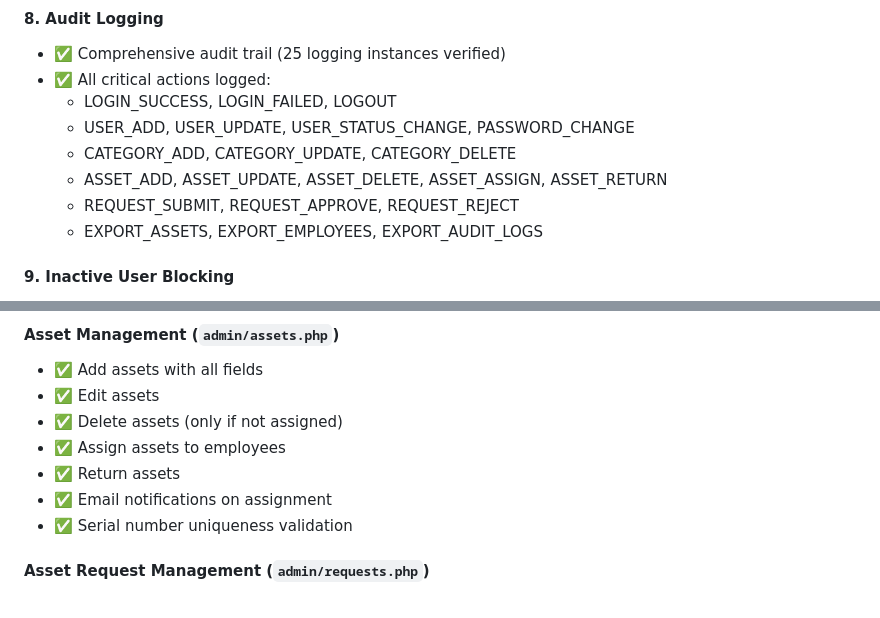
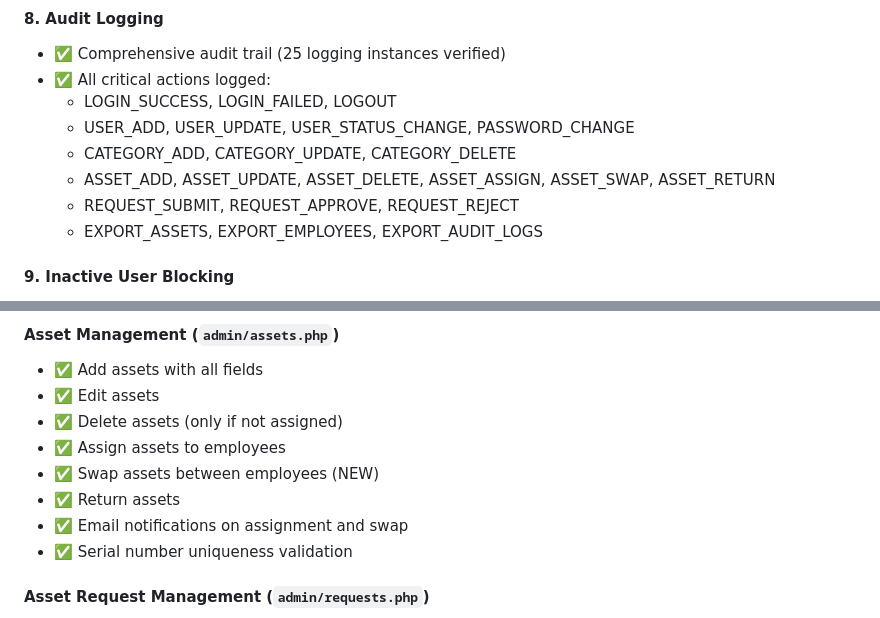
Before and after one commit to maneesh7787/company-assets, a Markdown page: VERIFICATION_REPORT.md, 2 parts joined by grey strips. GitHub-like rendering.

```diff
--- a/VERIFICATION_REPORT.md
+++ b/VERIFICATION_REPORT.md
@@ -50,7 +50,7 @@
   - LOGIN_SUCCESS, LOGIN_FAILED, LOGOUT
   - USER_ADD, USER_UPDATE, USER_STATUS_CHANGE, PASSWORD_CHANGE
   - CATEGORY_ADD, CATEGORY_UPDATE, CATEGORY_DELETE
-  - ASSET_ADD, ASSET_UPDATE, ASSET_DELETE, ASSET_ASSIGN, ASSET_RETURN
+  - ASSET_ADD, ASSET_UPDATE, ASSET_DELETE, ASSET_ASSIGN, ASSET_SWAP, ASSET_RETURN
   - REQUEST_SUBMIT, REQUEST_APPROVE, REQUEST_REJECT
   - EXPORT_ASSETS, EXPORT_EMPLOYEES, EXPORT_AUDIT_LOGS
 
@@ -126,8 +126,9 @@ All 7 required tables created in `database.sql`:
 - ✅ Edit assets
 - ✅ Delete assets (only if not assigned)
 - ✅ Assign assets to employees
+- ✅ Swap assets between employees (NEW)
 - ✅ Return assets
-- ✅ Email notifications on assignment
+- ✅ Email notifications on assignment and swap
 - ✅ Serial number uniqueness validation
 
 #### Asset Request Management (`admin/requests.php`)
```
Also changed, not shown: ASSET_SWAP_TESTING.md (added, +243 -0 lines), README.md (+1 -1 lines).
